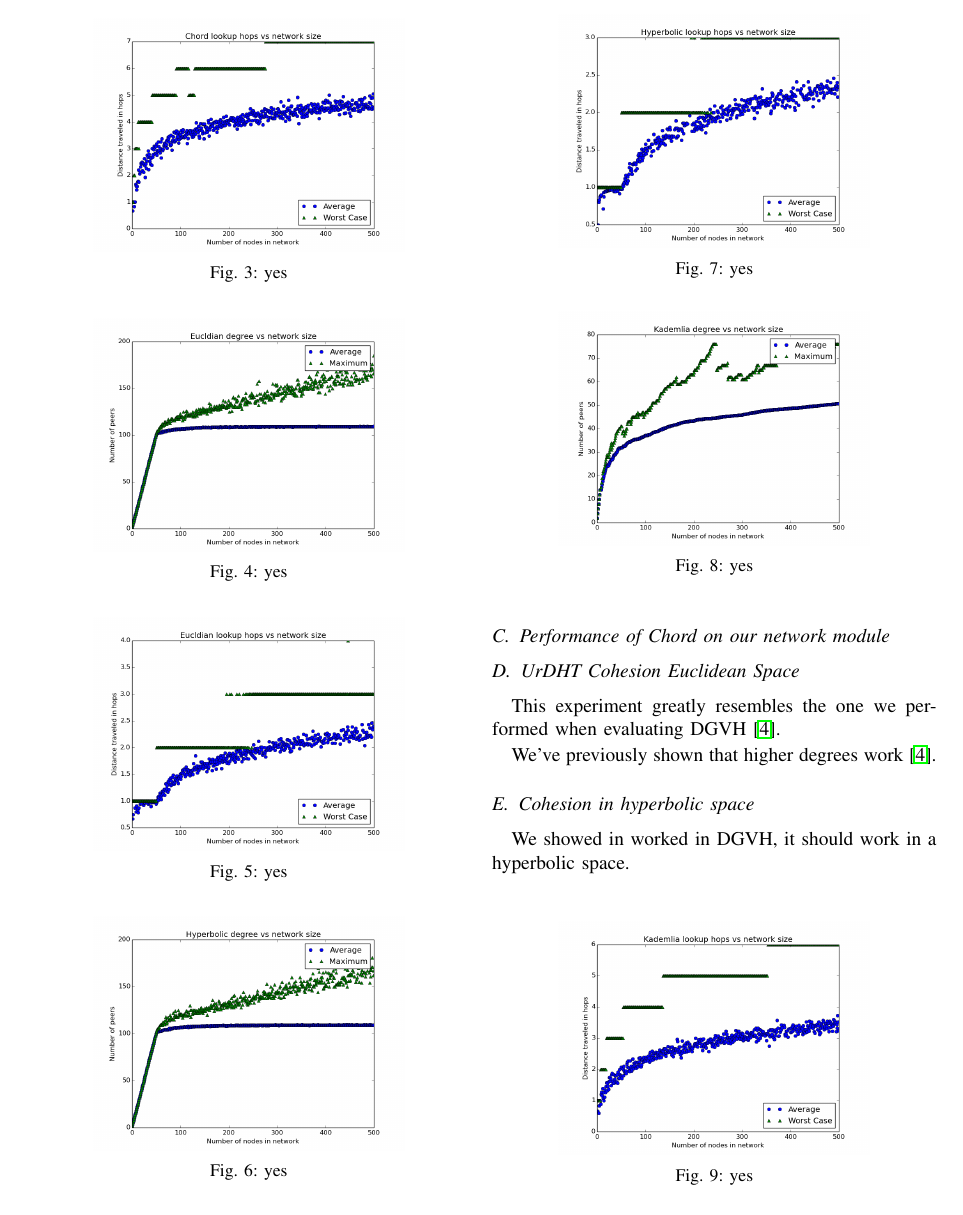
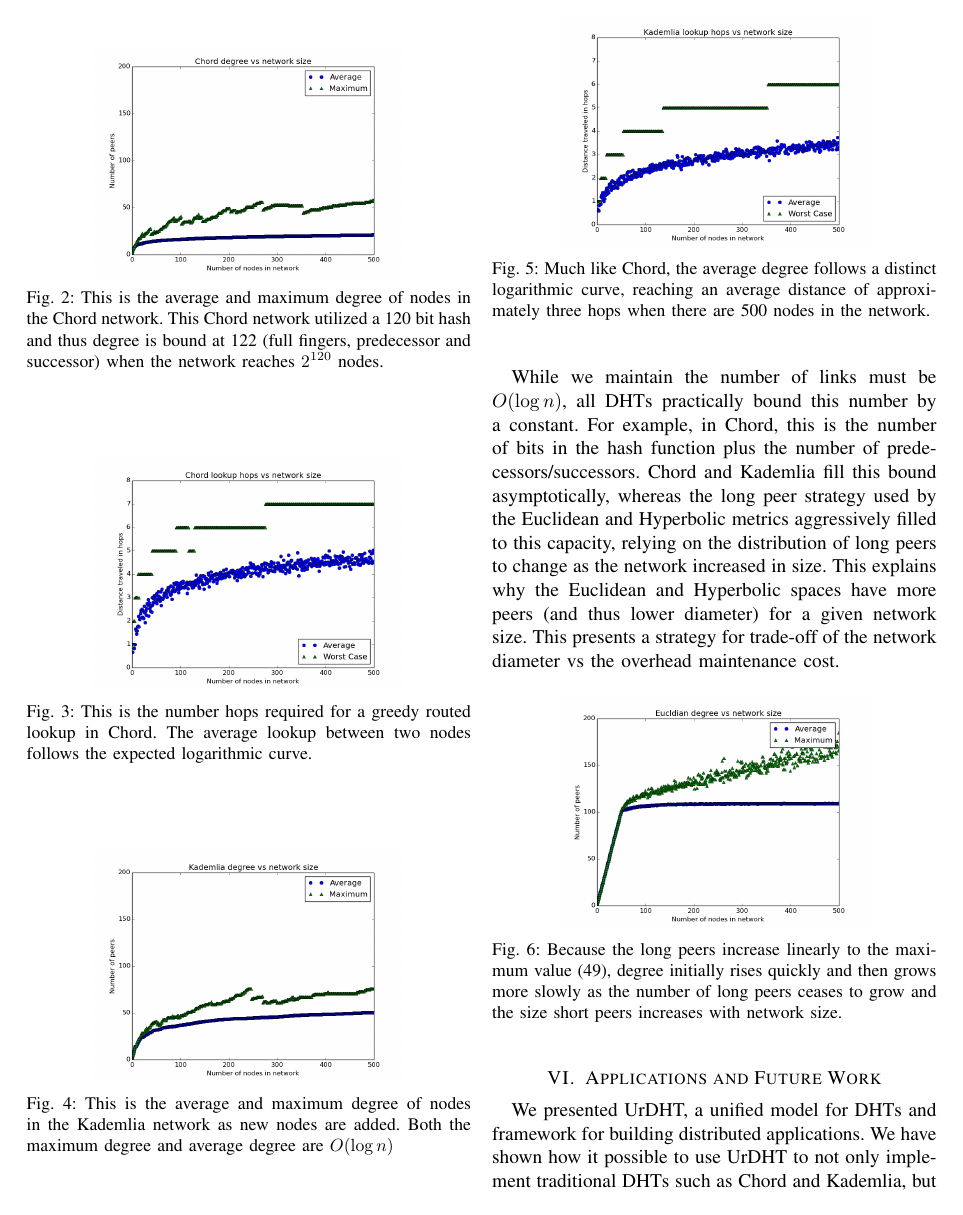
Before and after one commit to UrDHT/DevelopmentPlan, a LaTeX paper (whitepaper.tex): page 7 of 8 before the commit and page 7 of 9 after it. Compiled offline with pdfLaTeX.

Commit message:
Done, but figures need to be properly places

```diff
--- a/whitepaper.tex
+++ b/whitepaper.tex
@@ -609,9 +617,25 @@ For each topology, at each step, we measured
-\label{fig:ChordDegree}
+	\centering
+	\includegraphics[width=0.7\linewidth]{figs/ChordDegree}
+	\caption{This is the average and maximum degree of nodes in the Chord network. This Chord network utilized a 120 bit hash and thus degree is bound at 122 (full fingers, predecessor and successor) when the network reaches $2^{120}$ nodes.}
+	\label{fig:ChordDegree}
+\end{figure}
+
+\begin{figure}
+	\centering
+	\includegraphics[width=0.7\linewidth]{figs/ChordDistance}
+	\caption{This is the number hops required for a greedy routed lookup in Chord. The average lookup between two nodes follows the expected logarithmic curve.}
+	\label{fig:ChordDistance}
+\end{figure}
+
+\begin{figure}
+	\centering
+	\includegraphics[width=0.7\linewidth]{figs/KademliaDegree}
+	\caption{This is the average and maximum degree of nodes in the Kademlia network as new nodes are added.  Both the maximum degree and average degree are $O(\log n)$}
+	\label{fig:KademliaDegree}
 \end{figure}
 \begin{figure}
-\centering
-\includegraphics[width=0.7\linewidth]{figs/ChordDistance}
-\caption{yes}
-\label{fig:ChordDistance}
+	\centering
+	\includegraphics[width=0.7\linewidth]{figs/KademliaDistance}
+	\caption{Much like Chord, the average degree follows a distinct logarithmic curve, reaching an average distance of approximately three hops when there are 500 nodes in the network.}
+	\label{fig:KademliaDistance}
 \end{figure}
-\begin{figure}
@@ -618,33 +649,38 @@ For each topology, at each step, we measured
+While we maintain the number of links must be $ O(\log n) $, all DHTs practically bound this number by a constant.
+For example, in Chord, this is the number of bits in the hash function plus the number of predecessors/successors.
+Chord and Kademlia fill this bound asymptotically, whereas the long peer strategy used by the Euclidean and Hyperbolic metrics aggressively filled to this capacity, relying on the distribution of long peers to change as the network increased in size.
+This explains why the Euclidean and Hyperbolic spaces have more peers (and thus lower diameter) for a given network size.
+This presents a strategy for trade-off of the network diameter vs the overhead maintenance cost.
+
+
+%\subsection{Chord}
+%Our model of Chord
+%\cite{chord}.
+
+
+\begin{figure}[h]
 \centering
 \includegraphics[width=0.7\linewidth]{figs/EucldianDegree}
-\caption{yes}
+\caption{Because the long peers increase linearly to the maximum value (49), degree initially rises quickly and then grows  more slowly as the number of long peers ceases to grow and the size short peers increases with network size. }
 \label{fig:EucldianDegree}
 \end{figure}
-\begin{figure}
+
+\begin{figure}[h]
 \centering
 \includegraphics[width=0.7\linewidth]{figs/EucldianDistance}
-\caption{yes}
+\caption{The inter-node distance stays constant at 1 until long peers are filled, then rises at the rate of a randomly connected network due to the distribution of long peers selected}
 \label{fig:EucldianDistance}
 \end{figure}
-\begin{figure}
+
+\begin{figure}[h]
 \centering
 \includegraphics[width=0.7\linewidth]{figs/HyperbolicDegree}
-\caption{yes}
+\caption{The Hyperbolic network uses the same long and short peer strategies to the euclidean network, and thus shows similar results}
 \label{fig:HyperbolicDegree}
 \end{figure}
-\begin{figure}
+\begin{figure}[h]
 \centering
 \includegraphics[width=0.7\linewidth]{figs/HyperbolicDistance}
-\caption{yes}
+\caption{Like the Euclidean Geometry, our Poincar\`{e} disc based topology has much shorter maximum and average distances.
+}
 \label{fig:HyperbolicDistance}
-\end{figure}
-\begin{figure}
-\centering
-\includegraphics[width=0.7\linewidth]{figs/KademliaDegree}
-\caption{yes}
-\label{fig:KademliaDegree}
-\end{figure}
-\begin{figure}
-\centering
-\includegraphics[width=0.7\linewidth]{figs/KademliaDistance}
-\caption{yes}
@@ -665,27 +692,3 @@ B
-\subsection{Performance of Chord on our network module}
-
-
-
-\subsection{UrDHT Cohesion Euclidean Space}
-This experiment greatly resembles the one we performed when evaluating DGVH \cite{dgvh}.
-
-We've previously shown that higher degrees work \cite{dgvh}.
-
-\subsection{Cohesion in hyperbolic space}
-We showed in worked in DGVH, it should work in a hyperbolic space.
-
-
-
-
-%\subsection{Remarks}
-%Our experiments show that Euclidean and Hyperbolic topologies offer a distinct advantage over Chord and Kademlia.
-%Chord and Kademlia cannot create a organized network from an initially randomly connected graph.
-%Because Chord and Kademlia are highly selective in what they select in long peers, this first pass culling reduces the initially connected graph into multiple disjoint sets from which it cannot recover.
-%
-%We have demonstrated here and in our previous works that DHTs in Euclidean and Hyperbolic topologies can converge from a randomized topology.
-%This means so long as the graph is connected
-
-%With an initial $k$-connected graph, the first step is for nodes to select short and long peers.
 
 \section{Applications and Future Work}
 \label{sec:future}
```
Also changed, not shown: figs/ChordDegree.png, figs/ChordDistance.png, figs/EucldianDistance.png, figs/HyperbolicDistance.png, figs/KademliaDegree.png, figs/KademliaDistance.png, whitepaper.pdf, whitepaper.tex (49 more changed lines).
